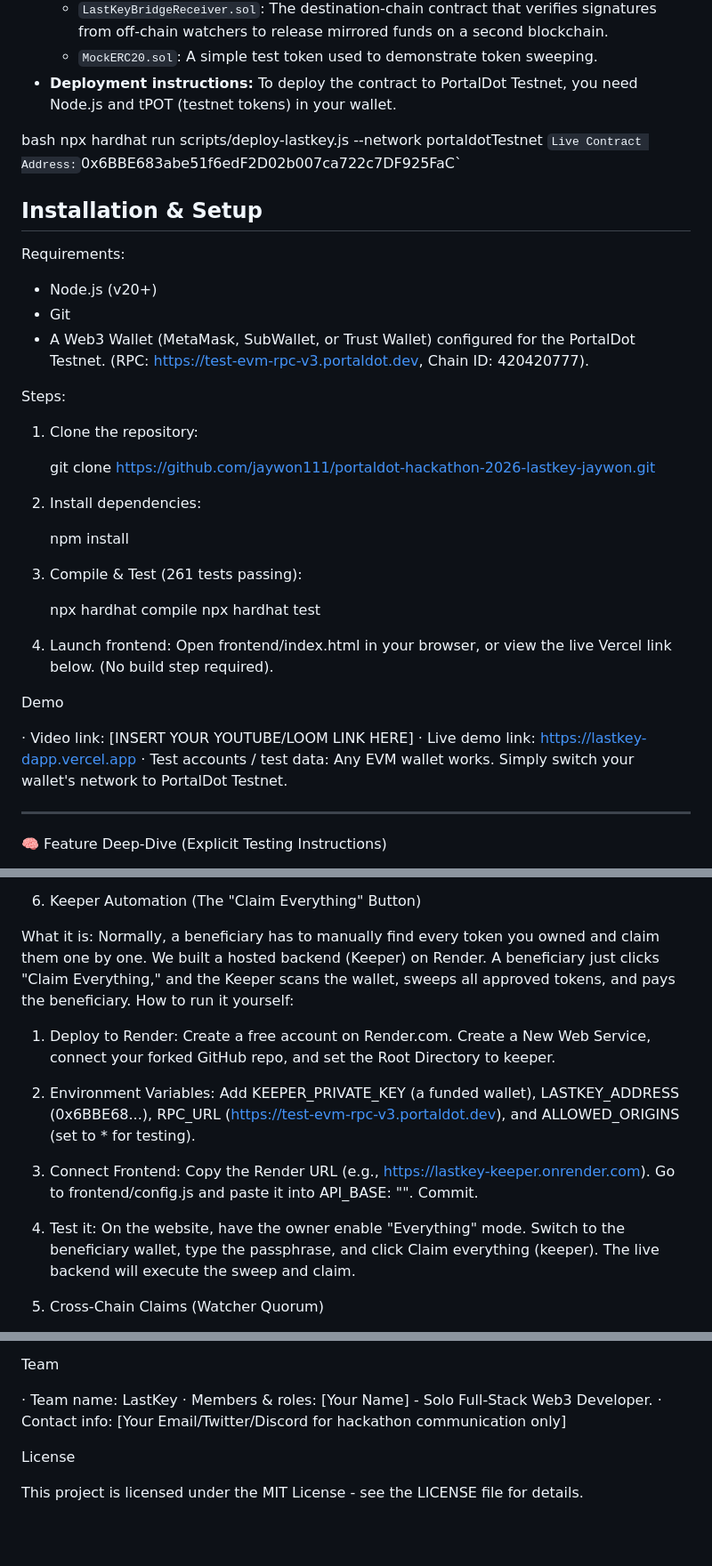
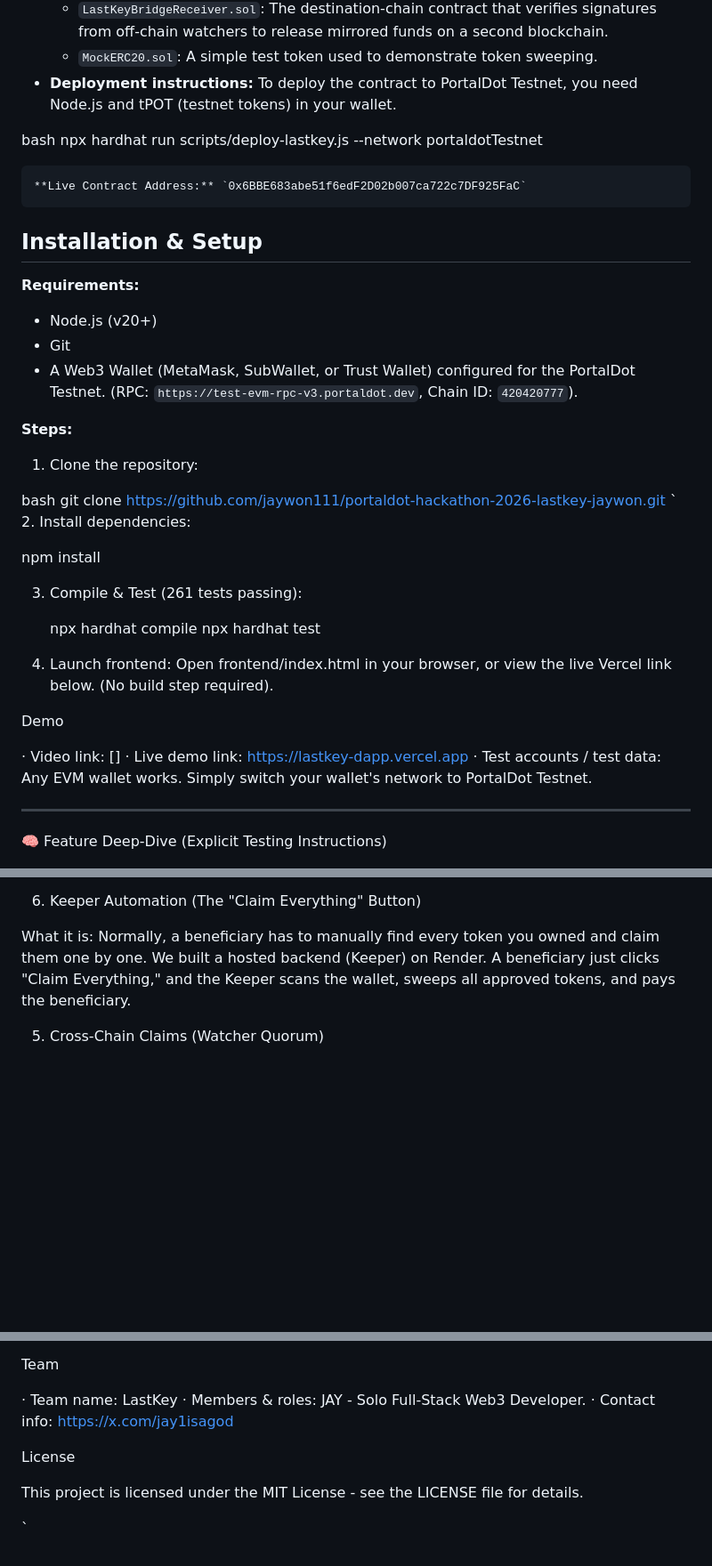
Before and after one commit to jaywon111/portaldot-hackathon-2026-lastkey-jaywon, a Markdown page: README.md, 3 parts joined by grey strips. Shown at 89% size. Drawn GitHub-style; blank space fills up the shorter version.

Commit message:
Update README with revised supplied content

```diff
--- a/README.md
+++ b/README.md
@@ -33,19 +33,22 @@
 
  bash
     npx hardhat run scripts/deploy-lastkey.js --network portaldotTestnet
-    `
-    Live Contract Address: `0x6BBE683abe51f6edF2D02b007ca722c7DF925FaC`
+
+    **Live Contract Address:** `0x6BBE683abe51f6edF2D02b007ca722c7DF925FaC`
 
 ## Installation & Setup
-Requirements:
+
+**Requirements:**
 *   Node.js (v20+)
 *   Git
-*   A Web3 Wallet (MetaMask, SubWallet, or Trust Wallet) configured for the PortalDot Testnet. (RPC: https://test-evm-rpc-v3.portaldot.dev, Chain ID: 420420777).
+*   A Web3 Wallet (MetaMask, SubWallet, or Trust Wallet) configured for the PortalDot Testnet. (RPC: `https://test-evm-rpc-v3.portaldot.dev`, Chain ID: `420420777`).
 
-Steps:
+**Steps:**
 1. Clone the repository:
 
+ bash
    git clone https://github.com/jaywon111/portaldot-hackathon-2026-lastkey-jaywon.git
+`
 2. Install dependencies:
 
    npm install
@@ -60,7 +63,7 @@ Steps:
 
 Demo
 
-· Video link: [INSERT YOUR YOUTUBE/LOOM LINK HERE]
+· Video link: []
 · Live demo link: https://lastkey-dapp.vercel.app
 · Test accounts / test data: Any EVM wallet works. Simply switch your wallet's network to PortalDot Testnet.
 
@@ -106,11 +109,6 @@ Because this bot requires a private key to pay for gas fees, you run it via GitH
 4. Keeper Automation (The "Claim Everything" Button)
 
 What it is: Normally, a beneficiary has to manually find every token you owned and claim them one by one. We built a hosted backend (Keeper) on Render. A beneficiary just clicks "Claim Everything," and the Keeper scans the wallet, sweeps all approved tokens, and pays the beneficiary.
-How to run it yourself:
-1. Deploy to Render: Create a free account on Render.com. Create a New Web Service, connect your forked GitHub repo, and set the Root Directory to keeper.
-2. Environment Variables: Add KEEPER_PRIVATE_KEY (a funded wallet), LASTKEY_ADDRESS (0x6BBE68...), RPC_URL (https://test-evm-rpc-v3.portaldot.dev), and ALLOWED_ORIGINS (set to * for testing).
-3. Connect Frontend: Copy the Render URL (e.g., https://lastkey-keeper.onrender.com). Go to frontend/config.js and paste it into API_BASE: "". Commit.
-4. Test it: On the website, have the owner enable "Everything" mode. Switch to the beneficiary wallet, type the passphrase, and click Claim everything (keeper). The live backend will execute the sweep and claim.
 
 5. Cross-Chain Claims (Watcher Quorum)
 
@@ -144,9 +142,11 @@ Roadmap
 Team
 
 · Team name: LastKey
-· Members & roles: [Your Name] - Solo Full-Stack Web3 Developer.
-· Contact info: [Your Email/Twitter/Discord for hackathon communication only]
+· Members & roles: JAY - Solo Full-Stack Web3 Developer.
+· Contact info: https://x.com/jay1isagod
 
 License
 
 This project is licensed under the MIT License - see the LICENSE file for details.
+
+`
```
Also changed, not shown: other parts of README.md (+1 -1 lines).
